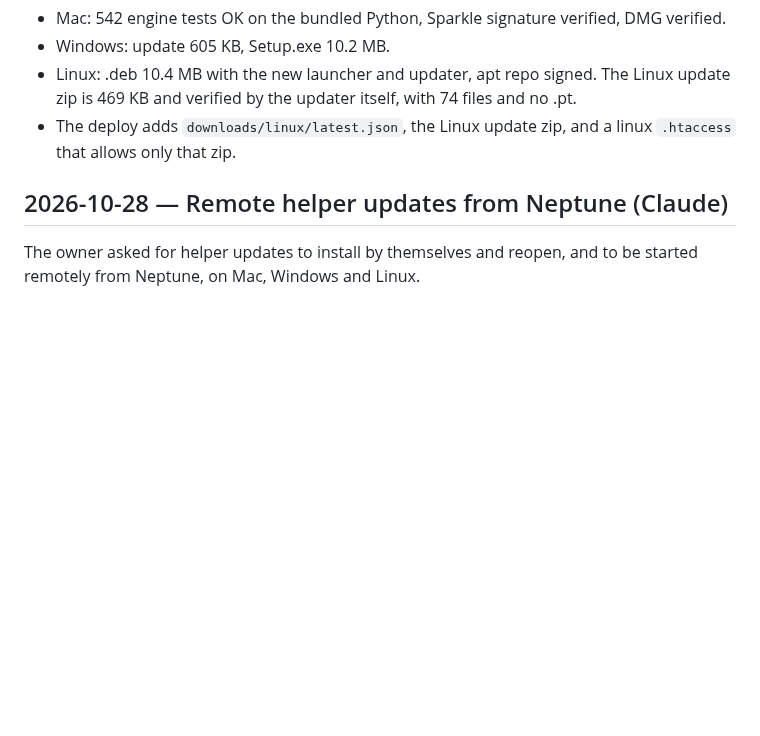
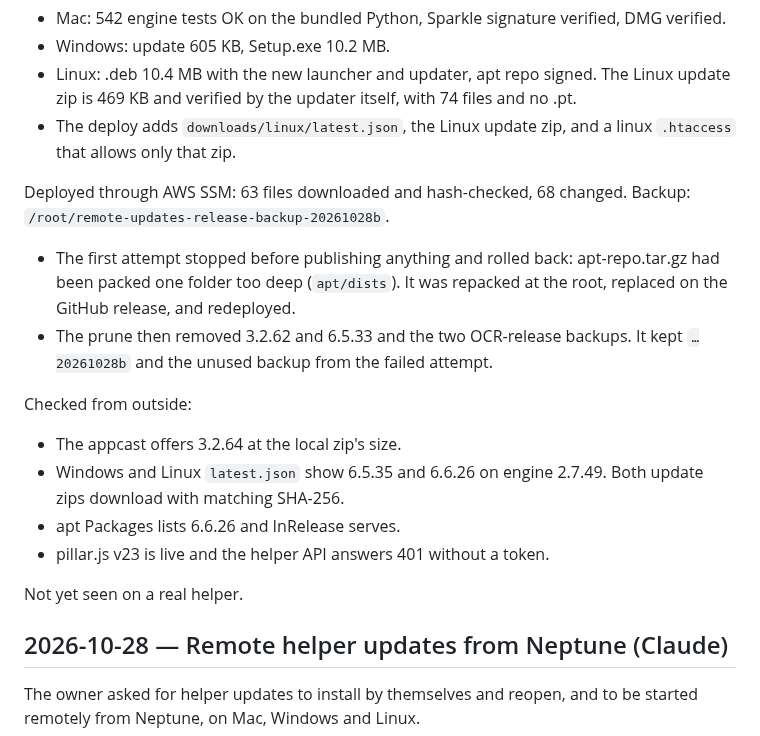
Before and after one commit to blarkin13/neptune-frc-autonimous-scouting, a Markdown page: WORK.md, the part around the change. Rendered like a GitHub page; blank space fills up the shorter version.

Commit message:
WORK: remote updates release deployed
Co-Authored-By: Claude Opus 5.5 <noreply@anthropic.com>

```diff
--- a/WORK.md
+++ b/WORK.md
@@ -5,6 +5,18 @@ The owner approved the release. Builds:
 - Windows: update 605 KB, Setup.exe 10.2 MB.
 - Linux: .deb 10.4 MB with the new launcher and updater, apt repo signed. The Linux update zip is 469 KB and verified by the updater itself, with 74 files and no .pt.
 - The deploy adds `downloads/linux/latest.json`, the Linux update zip, and a linux `.htaccess` that allows only that zip.
+
+Deployed through AWS SSM: 63 files downloaded and hash-checked, 68 changed. Backup: `/root/remote-updates-release-backup-20261028b`.
+- The first attempt stopped before publishing anything and rolled back: apt-repo.tar.gz had been packed one folder too deep (`apt/dists`). It was repacked at the root, replaced on the GitHub release, and redeployed.
+- The prune then removed 3.2.62 and 6.5.33 and the two OCR-release backups. It kept `…20261028b` and the unused backup from the failed attempt.
+
+Checked from outside:
+- The appcast offers 3.2.64 at the local zip's size.
+- Windows and Linux `latest.json` show 6.5.35 and 6.6.26 on engine 2.7.49. Both update zips download with matching SHA-256.
+- apt Packages lists 6.6.26 and InRelease serves.
+- pillar.js v23 is live and the helper API answers 401 without a token.
+
+Not yet seen on a real helper.
 
 ## 2026-10-28 — Remote helper updates from Neptune (Claude)
 
```
